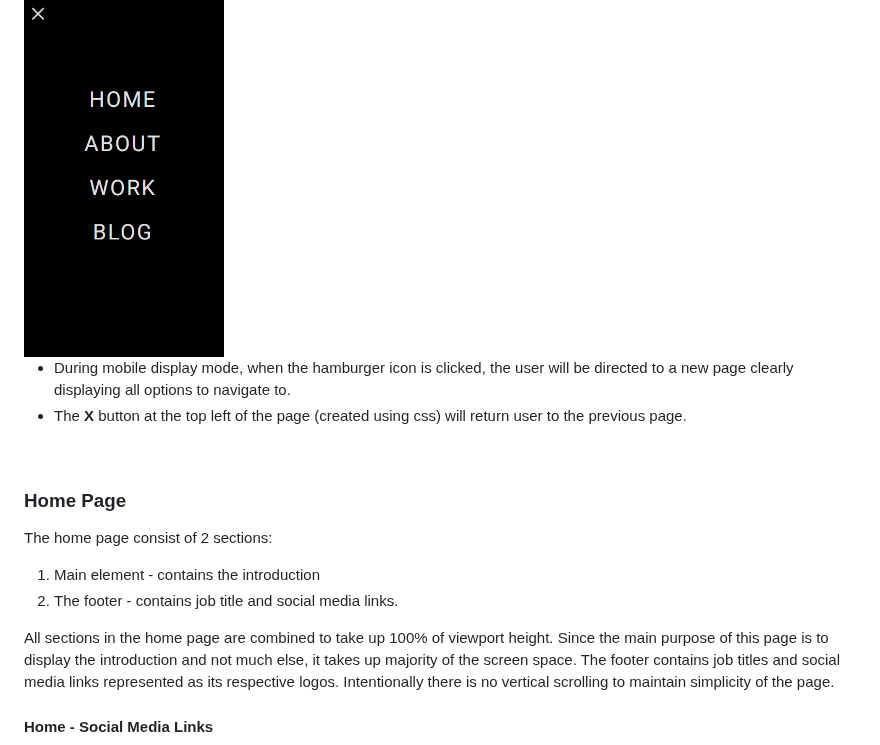
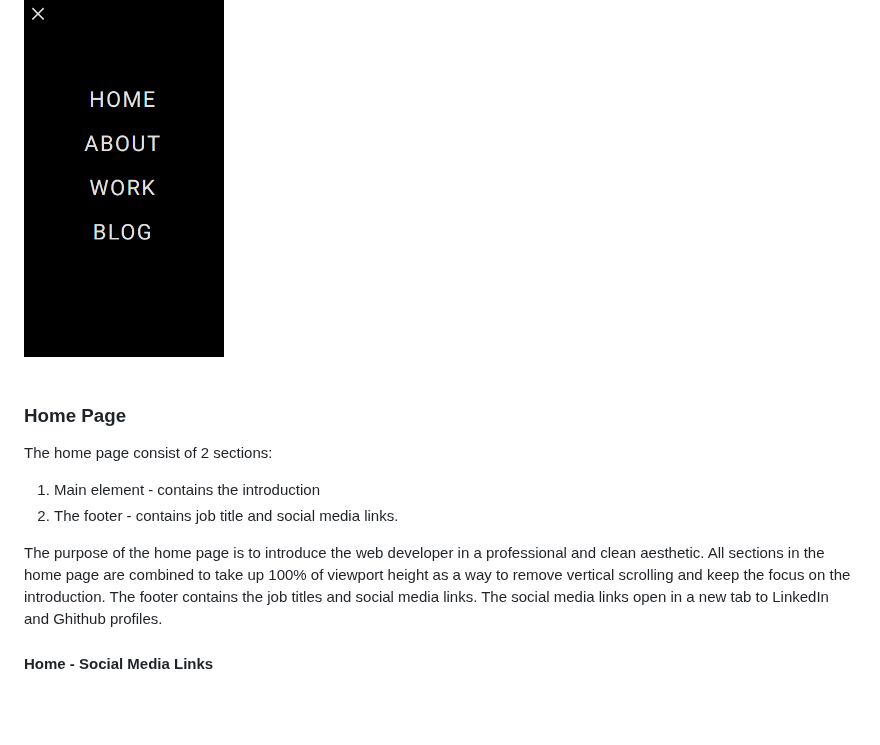
Before and after one commit to nlina-0/portfolio-2024, a Markdown page: README.md, the part around one of its changes. GitHub-like rendering; blank space fills up the shorter version.

```diff
--- a/README.md
+++ b/README.md
@@ -40,9 +50,6 @@ The purpose of this online portfolio is to provide information about myself as a
 
 #### Menu page - Mobile (screenshot)
 <img src="docs/mobile_menu_ss.png" alt="menu mobile screenshot" width="200px">
-
-- During mobile display mode, when the hamburger icon is clicked, the user will be directed to a new page clearly displaying all options to navigate to.
-- The **X** button at the top left of the page (created using css) will return user to the previous page.
 
 
 <br></br>
@@ -55,7 +62,7 @@ The home page consist of 2 sections:
 1. Main element - contains the introduction
 2. The footer - contains job title and social media links.
 
-All sections in the home page are combined to take up 100% of viewport height. Since the main purpose of this page is to display the introduction and not much else, it takes up majority of the screen space. The footer contains job titles and social media links represented as its respective logos. Intentionally there is no vertical scrolling to maintain simplicity of the page.
+The purpose of the home page is to introduce the web developer in a professional and clean aesthetic. All sections in the home page are combined to take up 100% of viewport height as a way to remove vertical scrolling and keep the focus on the introduction. The footer contains the job titles and social media links. The social media links open in a new tab to LinkedIn and Ghithub profiles.
 
 #### Home - Social Media Links
 <img src="docs/home_social.png" alt="home social media links" width="150px">
```
Also changed, not shown: other parts of README.md (+17 -7 lines).
